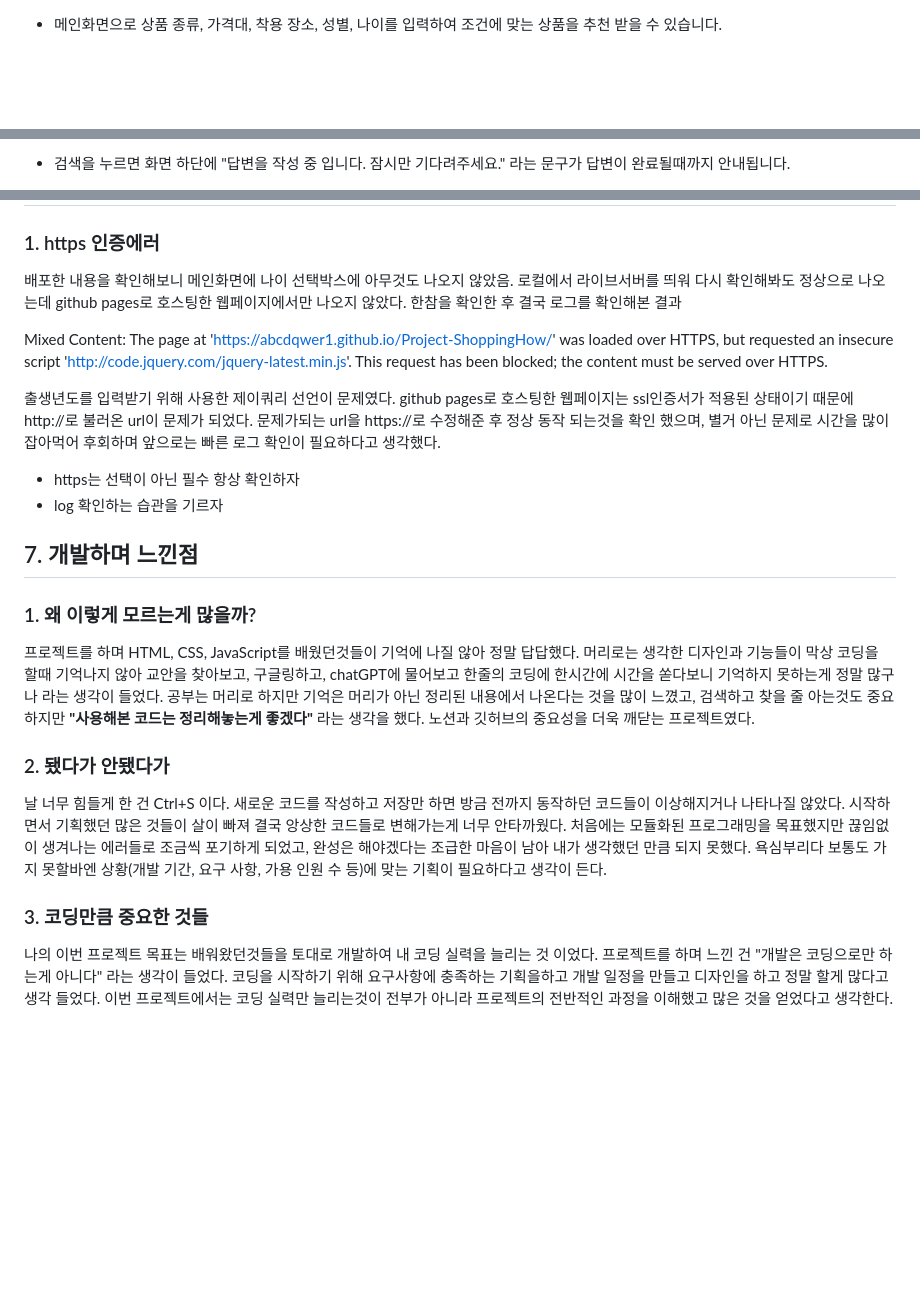
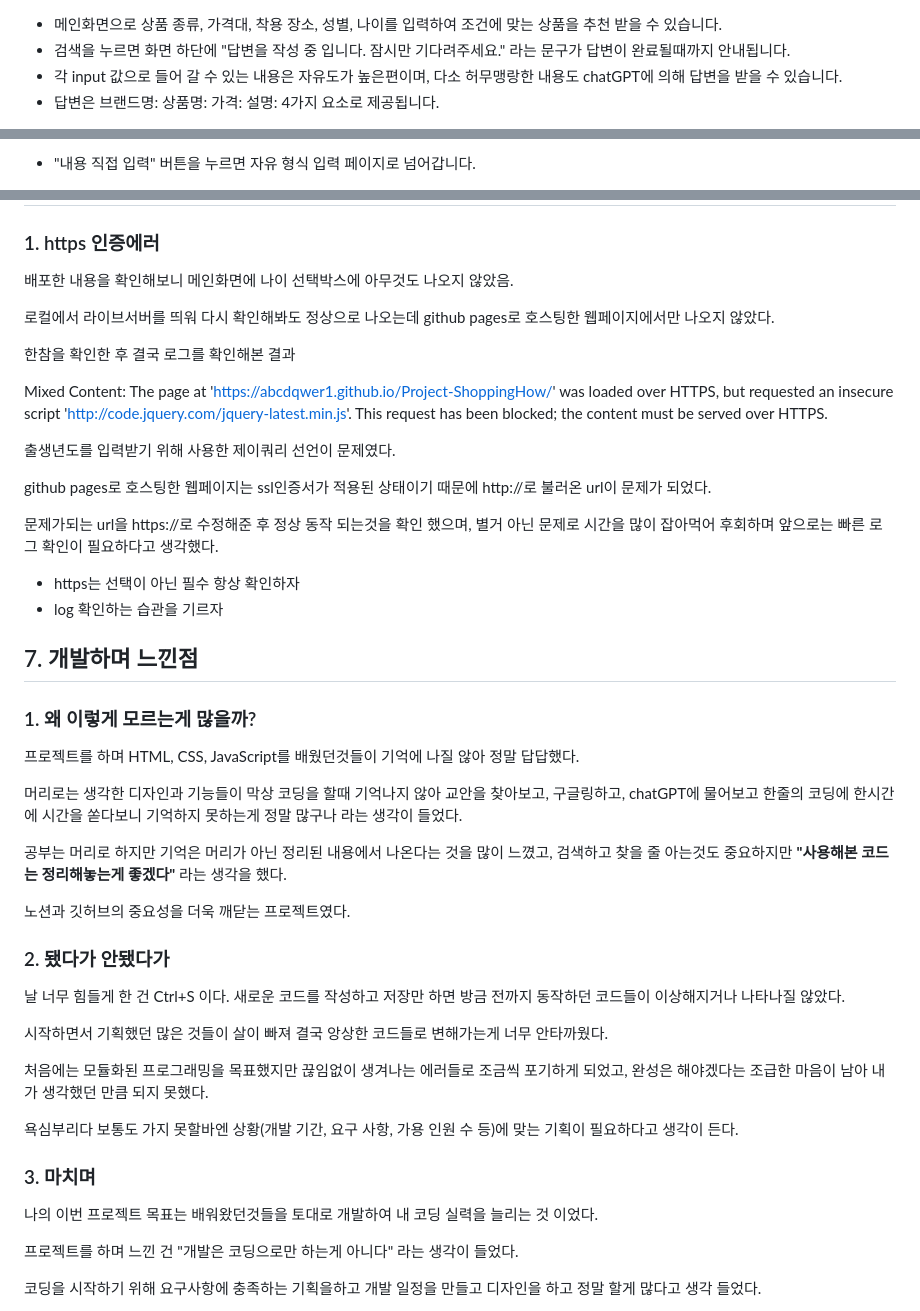
Before and after one commit to abcdqwer1/Project-ShoppingHow, a Markdown page: README.md, 3 parts joined by grey strips. GitHub-like rendering; blank space fills up the shorter version.

```diff
--- a/README.md
+++ b/README.md
@@ -68,3 +68,6 @@
 
 - 메인화면으로 상품 종류, 가격대, 착용 장소, 성별, 나이를 입력하여 조건에 맞는 상품을 추천 받을 수 있습니다.
+- 검색을 누르면 화면 하단에 "답변을 작성 중 입니다. 잠시만 기다려주세요." 라는 문구가 답변이 완료될때까지 안내됩니다.
+- 각 input 값으로 들어 갈 수 있는 내용은 자유도가 높은편이며, 다소 허무맹랑한 내용도 chatGPT에 의해 답변을 받을 수 있습니다.
+- 답변은 브랜드명: 상품명: 가격: 설명: 4가지 요소로 제공됩니다.
 
@@ -76,3 +79,3 @@
 
-- 검색을 누르면 화면 하단에 "답변을 작성 중 입니다. 잠시만 기다려주세요." 라는 문구가 답변이 완료될때까지 안내됩니다.
+- "내용 직접 입력" 버튼을 누르면 자유 형식 입력 페이지로 넘어갑니다.
 
@@ -93,13 +89,17 @@
 ### 1. https 인증에러
 
 배포한 내용을 확인해보니 메인화면에 나이 선택박스에 아무것도 나오지 않았음.
+
 로컬에서 라이브서버를 띄워 다시 확인해봐도 정상으로 나오는데 github pages로 호스팅한 웹페이지에서만 나오지 않았다.
+
 한참을 확인한 후 결국 로그를 확인해본 결과
 
 Mixed Content: The page at 'https://abcdqwer1.github.io/Project-ShoppingHow/' was loaded over HTTPS, but requested an insecure script 'http://code.jquery.com/jquery-latest.min.js'. This request has been blocked; the content must be served over HTTPS.
 
 출생년도를 입력받기 위해 사용한 제이쿼리 선언이 문제였다.
+
 github pages로 호스팅한 웹페이지는 ssl인증서가 적용된 상태이기 때문에 http://로 불러온 url이 문제가 되었다.
+
 문제가되는 url을 https://로 수정해준 후 정상 동작 되는것을 확인 했으며, 별거 아닌 문제로 시간을 많이 잡아먹어 후회하며 앞으로는 빠른 로그 확인이 필요하다고 생각했다.
 
 * https는 선택이 아닌 필수 항상 확인하자
@@ -112,22 +112,31 @@ github pages로 호스팅한 웹페이지는 ssl인증서가 적용된 상태이
 ### 1. 왜 이렇게 모르는게 많을까?
 
    프로젝트를 하며 HTML, CSS, JavaScript를 배웠던것들이 기억에 나질 않아 정말 답답했다.
+
    머리로는 생각한 디자인과 기능들이 막상 코딩을 할때 기억나지 않아 교안을 찾아보고, 구글링하고, chatGPT에 물어보고 한줄의 코딩에 한시간에 시간을 쏟다보니 기억하지 못하는게 정말 많구나 라는 생각이 들었다.
+
    공부는 머리로 하지만 기억은 머리가 아닌 정리된 내용에서 나온다는 것을 많이 느꼈고, 검색하고 찾을 줄 아는것도 중요하지만 **"사용해본 코드는 정리해놓는게 좋겠다"** 라는 생각을 했다.
+
    노션과 깃허브의 중요성을 더욱 깨닫는 프로젝트였다.
 
 
 ### 2. 됐다가 안됐다가
 
    날 너무 힘들게 한 건 Ctrl+S 이다. 새로운 코드를 작성하고 저장만 하면 방금 전까지 동작하던 코드들이 이상해지거나 나타나질 않았다.
+
    시작하면서 기획했던 많은 것들이 살이 빠져 결국 앙상한 코드들로 변해가는게 너무 안타까웠다.
+
    처음에는 모듈화된 프로그래밍을 목표했지만 끊임없이 생겨나는 에러들로 조금씩 포기하게 되었고, 완성은 해야겠다는 조급한 마음이 남아 내가 생각했던 만큼 되지 못했다.
+
    욕심부리다 보통도 가지 못할바엔 상황(개발 기간, 요구 사항, 가용 인원 수 등)에 맞는 기획이 필요하다고 생각이 든다.
 
 
-### 3. 코딩만큼 중요한 것들
+### 3. 마치며
 
    나의 이번 프로젝트 목표는 배워왔던것들을 토대로 개발하여 내 코딩 실력을 늘리는 것 이었다.
+
    프로젝트를 하며 느낀 건 "개발은 코딩으로만 하는게 아니다" 라는 생각이 들었다.
+
    코딩을 시작하기 위해 요구사항에 충족하는 기획을하고 개발 일정을 만들고 디자인을 하고 정말 할게 많다고 생각 들었다.
+
    이번 프로젝트에서는 코딩 실력만 늘리는것이 전부가 아니라 프로젝트의 전반적인 과정을 이해했고 많은 것을 얻었다고 생각한다.
```
Also changed, not shown: other parts of README.md (+7 -14 lines).
